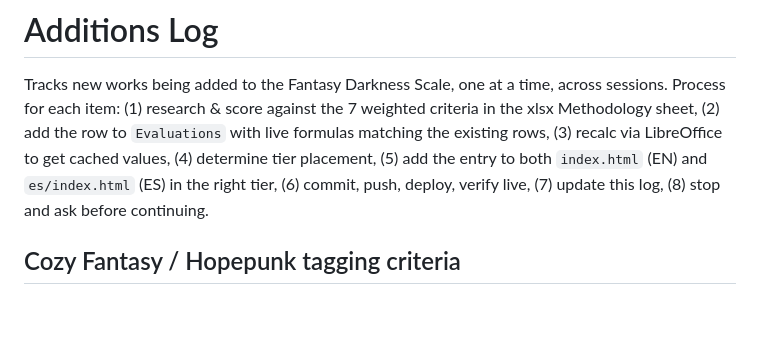
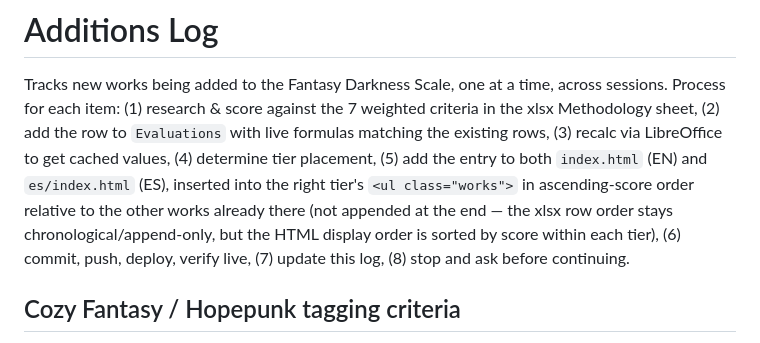
Before and after one commit to refo44/fantasy-darkness-scale, a Markdown page: ADDITIONS_LOG.md, the part around the change. Rendered like a GitHub page; blank space fills up the shorter version.

Commit message:
Document score-sorted HTML insertion in the additions process

```diff
--- a/ADDITIONS_LOG.md
+++ b/ADDITIONS_LOG.md
@@ -4,8 +4,11 @@ Tracks new works being added to the Fantasy Darkness Scale, one at a time, acros
 Process for each item: (1) research & score against the 7 weighted criteria in the xlsx
 Methodology sheet, (2) add the row to `Evaluations` with live formulas matching the existing
 rows, (3) recalc via LibreOffice to get cached values, (4) determine tier placement, (5) add
-the entry to both `index.html` (EN) and `es/index.html` (ES) in the right tier, (6) commit,
-push, deploy, verify live, (7) update this log, (8) stop and ask before continuing.
+the entry to both `index.html` (EN) and `es/index.html` (ES), inserted into the right tier's
+`<ul class="works">` in ascending-score order relative to the other works already there (not
+appended at the end — the xlsx row order stays chronological/append-only, but the HTML display
+order is sorted by score within each tier), (6) commit, push, deploy, verify live, (7) update
+this log, (8) stop and ask before continuing.
 
 ## Cozy Fantasy / Hopepunk tagging criteria
 
```
